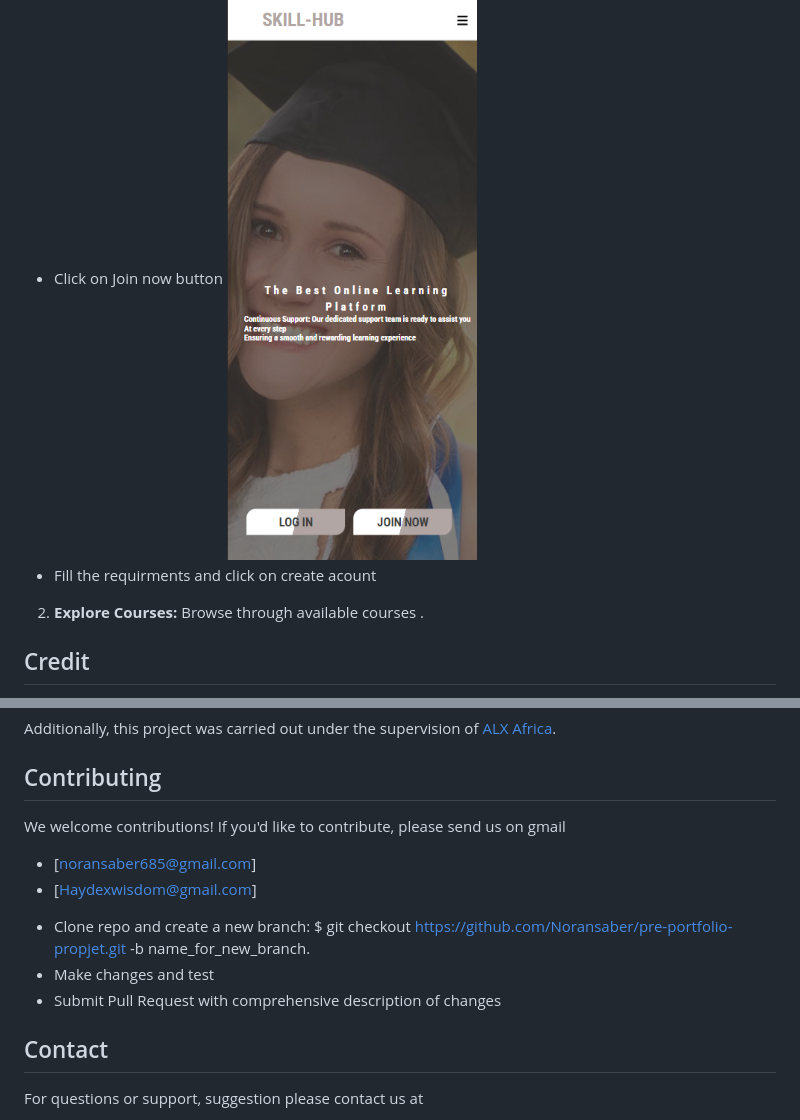
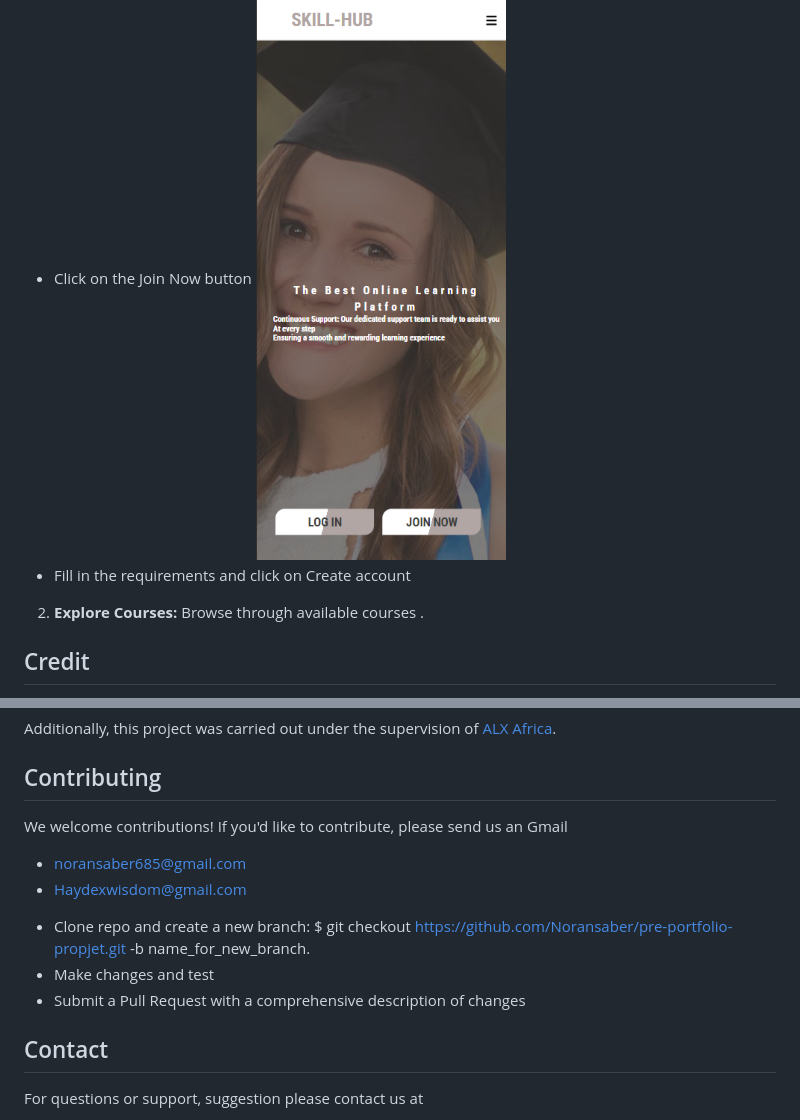
Before and after one commit to Noransaber/pre-portfolio-propjet, a Markdown page: README.md, 2 parts joined by grey strips. GitHub-like rendering.

```diff
--- a/README.md
+++ b/README.md
@@ -44,9 +44,9 @@ Ensure you have the following installed:
 
 ## Usage
 1. **Sign Up/Log In:** Create an account or log in with your credentials.
-- Click on Join now button
+- Click on the Join Now button
 ![Join Now](image.png)
-- Fill the requirments and click on create acount
+- Fill in the requirements and click on Create account
 2. **Explore Courses:** Browse through available courses .
 
 ## Credit
@@ -68,12 +68,12 @@ This collaborative project was undertaken by a dynamic team comprising two skill
 Additionally, this project was carried out under the supervision of [ALX Africa](https://www.alxafrica.com/).
 
 ## Contributing
-We welcome contributions! If you'd like to contribute, please send us on gmail
-- [noransaber685@gmail.com]
-- [Haydexwisdom@gmail.com]
+We welcome contributions! If you'd like to contribute, please send us an Gmail
+- noransaber685@gmail.com
+- Haydexwisdom@gmail.com
 * Clone repo and create a new branch: $ git checkout https://github.com/Noransaber/pre-portfolio-propjet.git -b name_for_new_branch.
 * Make changes and test
-* Submit Pull Request with comprehensive description of changes
+* Submit a Pull Request with a comprehensive description of changes
 
 ## Contact
 For questions or support, suggestion please contact us at
```
